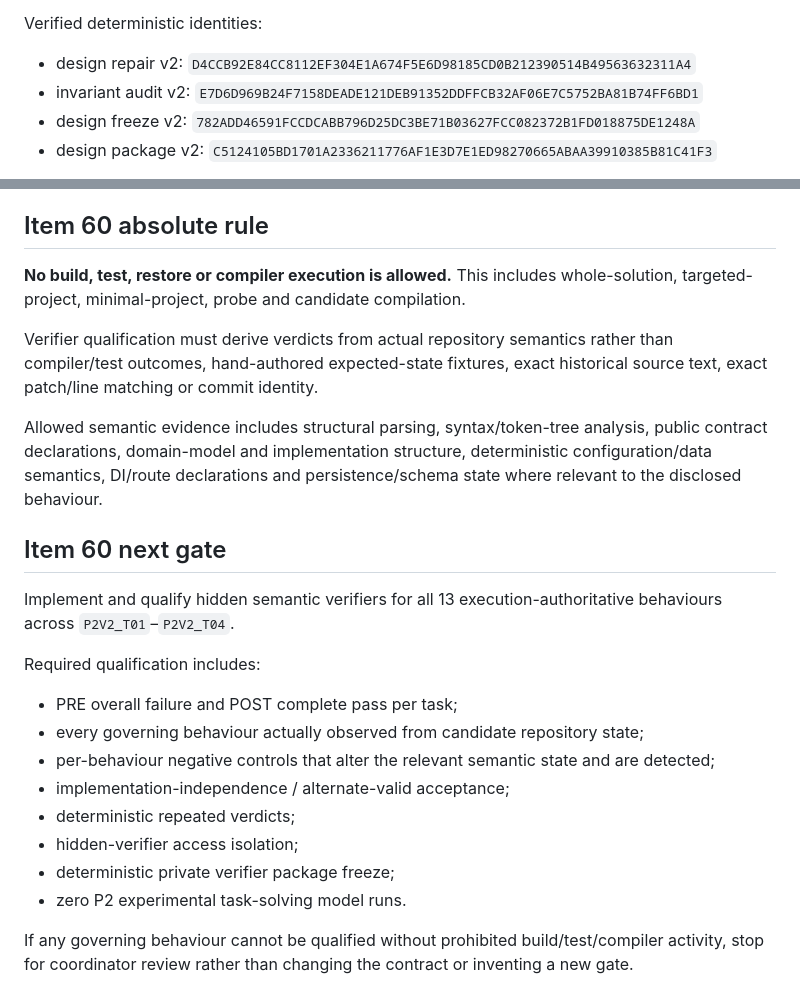
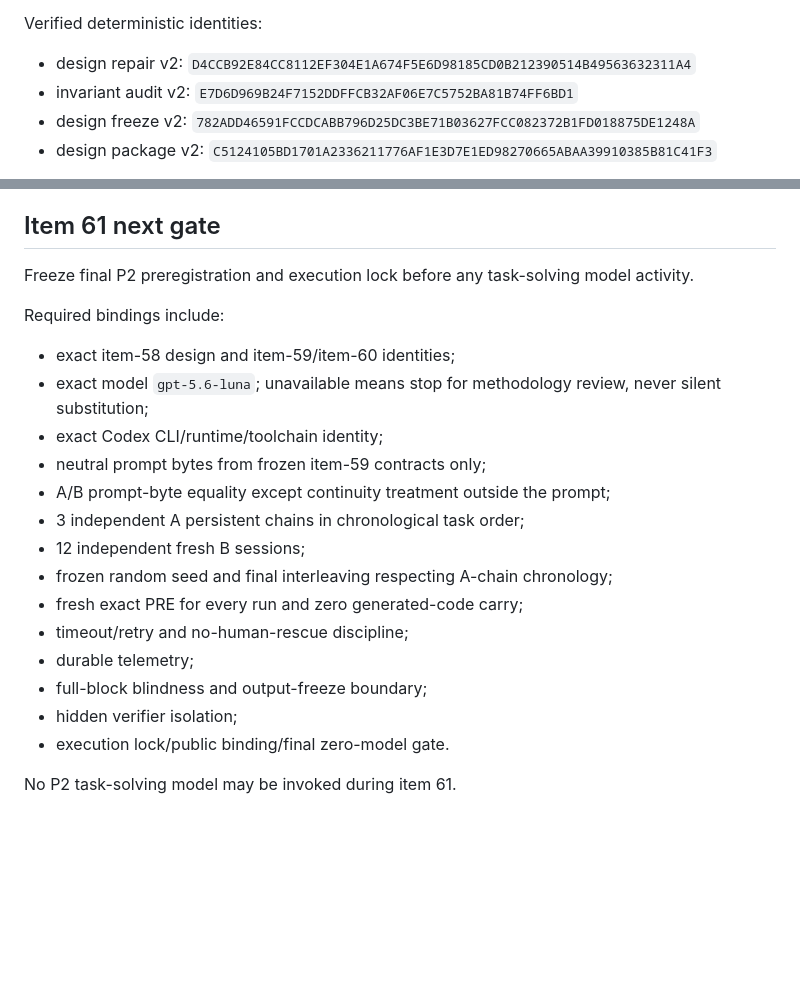
Before and after one commit to PaulJMaddison/repository-as-state, a Markdown page: aidocs/repository-as-state/SESSION-2026-09-04.md, 2 parts joined by grey strips. Rendered like a GitHub page; blank space fills up the shorter version.

```diff
--- a/aidocs/repository-as-state/SESSION-2026-09-04.md
+++ b/aidocs/repository-as-state/SESSION-2026-09-04.md
@@ -78,7 +78,7 @@ Accepted invariants:
 Verified deterministic identities:
 
 - design repair v2: `D4CCB92E84CC8112EF304E1A674F5E6D98185CD0B212390514B49563632311A4`
-- invariant audit v2: `E7D6D969B24F7158DEADE121DEB91352DDFFCB32AF06E7C5752BA81B74FF6BD1`
+- invariant audit v2: `E7D6D969B24F7152DDFFCB32AF06E7C5752BA81B74FF6BD1`
 - design freeze v2: `782ADD46591FCCDCABB796D25DC3BE71B03627FCC082372B1FD018875DE1248A`
 - design package v2: `C5124105BD1701A2336211776AF1E3D7E1ED98270665ABAA39910385B81C41F3`
 
@@ -167,27 +227,25 @@ Public-safe evidence:
 - P0 rerun: false
 - P1 rerun: false
 
-## Item 60 absolute rule
+## Item 61 next gate
 
-**No build, test, restore or compiler execution is allowed.** This includes whole-solution, targeted-project, minimal-project, probe and candidate compilation.
+Freeze final P2 preregistration and execution lock before any task-solving model activity.
 
-Verifier qualification must derive verdicts from actual repository semantics rather than compiler/test outcomes, hand-authored expected-state fixtures, exact historical source text, exact patch/line matching or commit identity.
+Required bindings include:
 
-Allowed semantic evidence includes structural parsing, syntax/token-tree analysis, public contract declarations, domain-model and implementation structure, deterministic configuration/data semantics, DI/route declarations and persistence/schema state where relevant to the disclosed behaviour.
+- exact item-58 design and item-59/item-60 identities;
+- exact model `gpt-5.6-luna`; unavailable means stop for methodology review, never silent substitution;
+- exact Codex CLI/runtime/toolchain identity;
+- neutral prompt bytes from frozen item-59 contracts only;
+- A/B prompt-byte equality except continuity treatment outside the prompt;
+- 3 independent A persistent chains in chronological task order;
+- 12 independent fresh B sessions;
+- frozen random seed and final interleaving respecting A-chain chronology;
+- fresh exact PRE for every run and zero generated-code carry;
+- timeout/retry and no-human-rescue discipline;
+- durable telemetry;
+- full-block blindness and output-freeze boundary;
+- hidden verifier isolation;
+- execution lock/public binding/final zero-model gate.
 
-## Item 60 next gate
-
-Implement and qualify hidden semantic verifiers for all 13 execution-authoritative behaviours across `P2V2_T01`–`P2V2_T04`.
-
-Required qualification includes:
-
-- PRE overall failure and POST complete pass per task;
-- every governing behaviour actually observed from candidate repository state;
-- per-behaviour negative controls that alter the relevant semantic state and are detected;
-- implementation-independence / alternate-valid acceptance;
-- deterministic repeated verdicts;
-- hidden-verifier access isolation;
-- deterministic private verifier package freeze;
-- zero P2 experimental task-solving model runs.
-
-If any governing behaviour cannot be qualified without prohibited build/test/compiler activity, stop for coordinator review rather than changing the contract or inventing a new gate.
+No P2 task-solving model may be invoked during item 61.
```
Also changed, not shown: other parts of aidocs/repository-as-state/SESSION-2026-09-04.md (+65 -5 lines).
